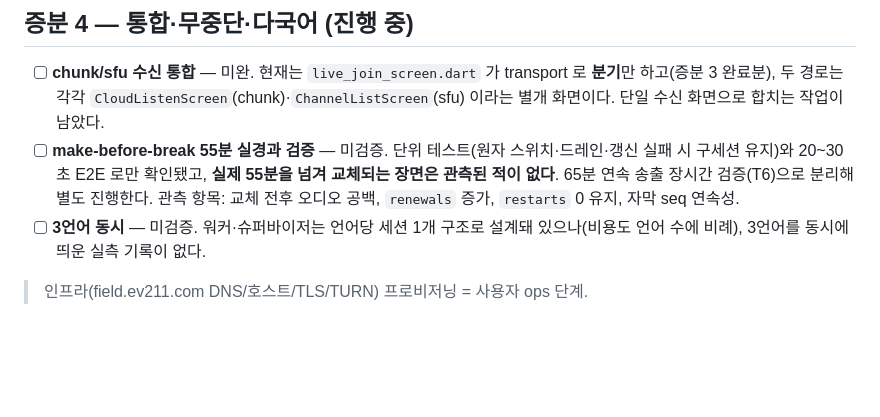
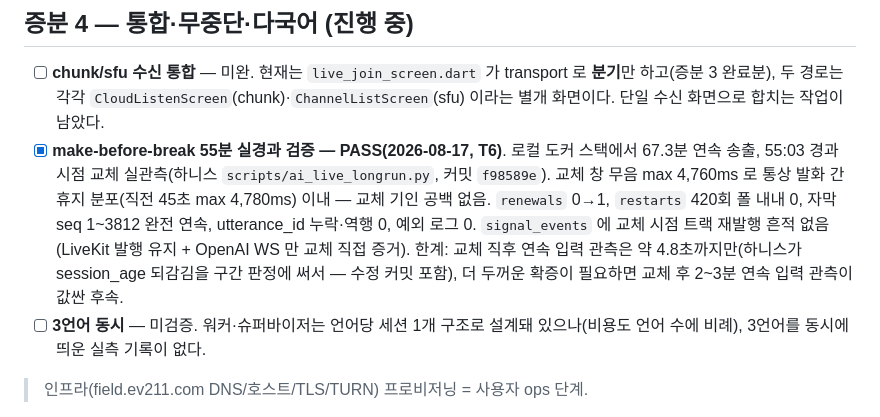
Before and after one commit to babcider/ev211-field-server, a Markdown page: docs/modeC_checklist.md, the part around the change. Drawn GitHub-style; blank space fills up the shorter version.

Commit message:
docs: 증분 4 — 55분 make-before-break 실경과 검증 PASS 반영 (T6, f98589e)
Co-Authored-By: Claude Opus 5 (1M context) <noreply@anthropic.com>

```diff
--- a/docs/modeC_checklist.md
+++ b/docs/modeC_checklist.md
@@ -51,7 +51,7 @@
 
 ## 증분 4 — 통합·무중단·다국어 (진행 중)
 - [ ] **chunk/sfu 수신 통합** — 미완. 현재는 `live_join_screen.dart` 가 transport 로 **분기**만 하고(증분 3 완료분), 두 경로는 각각 `CloudListenScreen`(chunk)·`ChannelListScreen`(sfu) 이라는 별개 화면이다. 단일 수신 화면으로 합치는 작업이 남았다.
-- [ ] **make-before-break 55분 실경과 검증** — 미검증. 단위 테스트(원자 스위치·드레인·갱신 실패 시 구세션 유지)와 20~30초 E2E 로만 확인됐고, **실제 55분을 넘겨 교체되는 장면은 관측된 적이 없다**. 65분 연속 송출 장시간 검증(T6)으로 분리해 별도 진행한다. 관측 항목: 교체 전후 오디오 공백, `renewals` 증가, `restarts` 0 유지, 자막 seq 연속성.
+- [x] **make-before-break 55분 실경과 검증 — PASS(2026-08-17, T6)**. 로컬 도커 스택에서 67.3분 연속 송출, 55:03 경과 시점 교체 실관측(하니스 `scripts/ai_live_longrun.py`, 커밋 `f98589e`). 교체 창 무음 max 4,760ms 로 통상 발화 간 휴지 분포(직전 45초 max 4,780ms) 이내 — 교체 기인 공백 없음. `renewals` 0→1, `restarts` 420회 폴 내내 0, 자막 seq 1~3812 완전 연속, utterance_id 누락·역행 0, 예외 로그 0. `signal_events` 에 교체 시점 트랙 재발행 흔적 없음(LiveKit 발행 유지 + OpenAI WS 만 교체 직접 증거). 한계: 교체 직후 연속 입력 관측은 약 4.8초까지만(하니스가 session_age 되감김을 구간 판정에 써서 — 수정 커밋 포함), 더 두꺼운 확증이 필요하면 교체 후 2~3분 연속 입력 관측이 값싼 후속.
 - [ ] **3언어 동시** — 미검증. 워커·슈퍼바이저는 언어당 세션 1개 구조로 설계돼 있으나(비용도 언어 수에 비례), 3언어를 동시에 띄운 실측 기록이 없다.
 
 > 인프라(field.ev211.com DNS/호스트/TLS/TURN) 프로비저닝 = 사용자 ops 단계.
```
